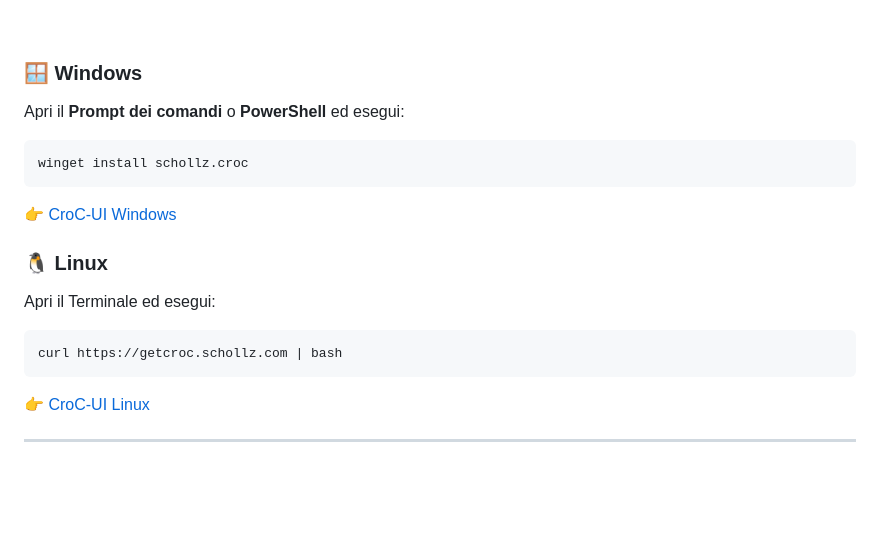
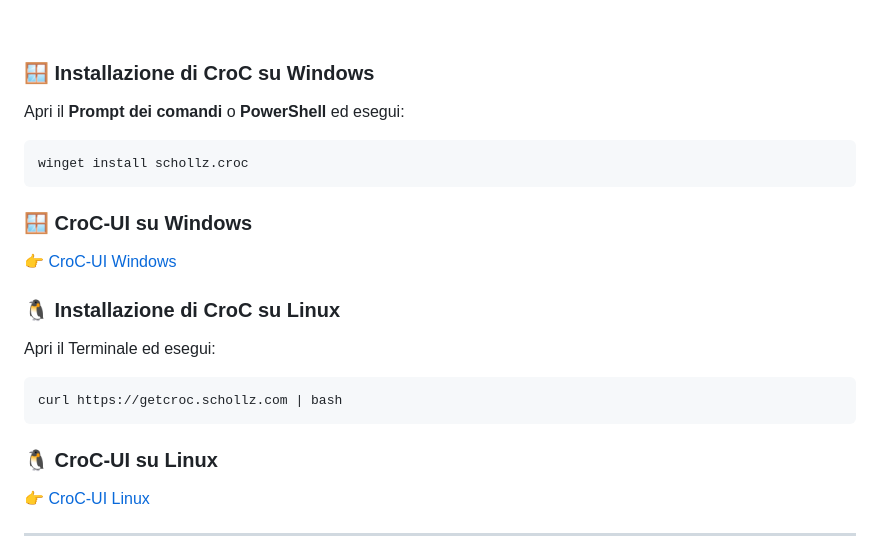
Before and after one commit to reverseloop-dev/Croc-UI-TuxLab, a Markdown page: README.md, the part around the change. Rendered like a GitHub page; blank space fills up the shorter version.

````diff
--- a/README.md
+++ b/README.md
@@ -41,21 +41,24 @@ CroC UI si appoggia sul motore originale di `CroC`. Assicurati di avere `CroC` i
 > ⚠️ **Nota importante:** Tutti i client che comunicano tra loro devono utilizzare la **stessa versione** di `CroC` per garantire la compatibilità.
 <br>
 
-### 🪟 Windows
+### 🪟 Installazione di CroC su Windows
 Apri il **Prompt dei comandi** o **PowerShell** ed esegui:
 
 ```bash
 winget install schollz.croc
 ```
+### 🪟 CroC-UI su Windows
+
 👉 [CroC-UI Windows](https://github.com/reverseloop-dev/Croc-UI-TuxLab/releases/download/definitivo/CroC-UI_1.0_Win64.exe)
 <br>
 
-### 🐧 Linux
+### 🐧 Installazione di CroC su Linux
 Apri il Terminale ed esegui:
 
 ```bash
 curl https://getcroc.schollz.com | bash
 ```
+### 🐧 CroC-UI su Linux
 👉 [CroC-UI Linux](https://github.com/reverseloop-dev/Croc-UI-TuxLab/releases/download/definitivo/CroC-UI_1.0_Linux.AppImage)
 
 ---
````
